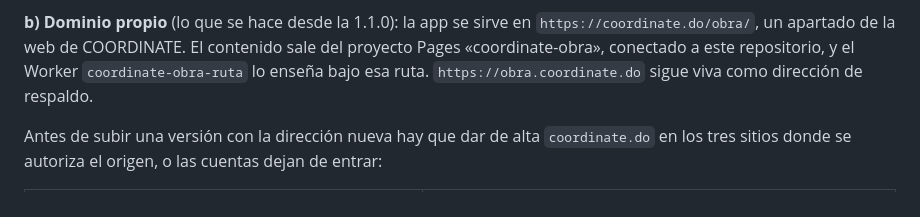
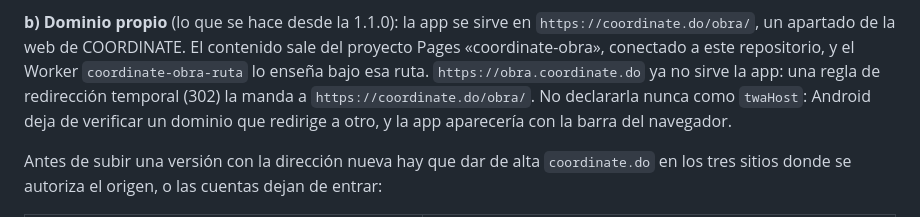
Before and after one commit to Shaggy2983/Visor-de-obra, a Markdown page: apk/LEEME-APK.md, the part around the change. GitHub-like rendering.

Commit message:
guia del APK: obra.coordinate.do ahora redirige, no sirve la app
Co-Authored-By: Claude Opus 5 <noreply@anthropic.com>
Claude-Session: https://claude.ai/code/session_013xRREWkZ8spNh3EUVAy2Y6

```diff
--- a/apk/LEEME-APK.md
+++ b/apk/LEEME-APK.md
@@ -155,7 +155,10 @@ versiones ya instaladas abren esa dirección.
 `https://coordinate.do/obra/`, un apartado de la web de COORDINATE. El
 contenido sale del proyecto Pages «coordinate-obra», conectado a este
 repositorio, y el Worker `coordinate-obra-ruta` lo enseña bajo esa ruta.
-`https://obra.coordinate.do` sigue viva como dirección de respaldo.
+`https://obra.coordinate.do` ya no sirve la app: una regla de
+redirección temporal (302) la manda a `https://coordinate.do/obra/`.
+No declararla nunca como `twaHost`: Android deja de verificar un dominio
+que redirige a otro, y la app aparecería con la barra del navegador.
 
 Antes de subir una versión con la dirección nueva hay que dar de alta
 `coordinate.do` en los tres sitios donde se autoriza el origen, o
```
